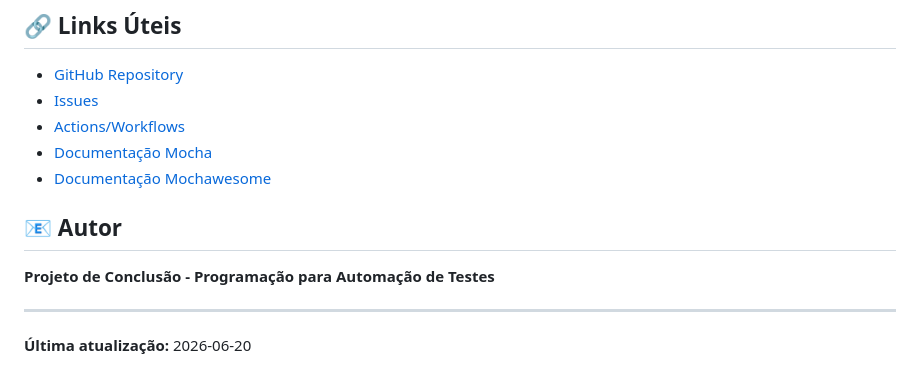
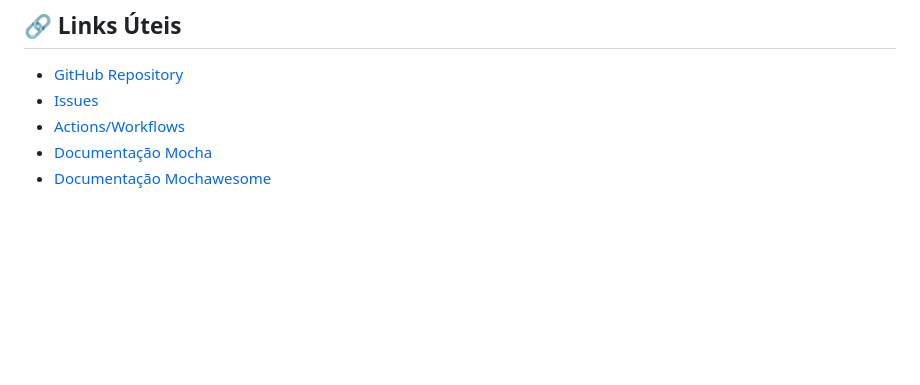
Before and after one commit to pcristinapds-pixel/trabalho-conclusao-programacao-part1, a Markdown page: README.md, the part around the change. GitHub-like rendering; blank space fills up the shorter version.

```diff
--- a/README.md
+++ b/README.md
@@ -158,11 +158,3 @@ Este projeto está sob a licença **ISC**. Veja o arquivo `package.json` para ma
 - [Actions/Workflows](https://github.com/pcristinapds-pixel/trabalho-conclusao-programacao-part1/actions)
 - [Documentação Mocha](https://mochajs.org/)
 - [Documentação Mochawesome](https://github.com/adamgruber/mochawesome)
-
-## 📧 Autor
-
-**Projeto de Conclusão - Programação para Automação de Testes**
-
----
-
-**Última atualização:** 2026-06-20
```
